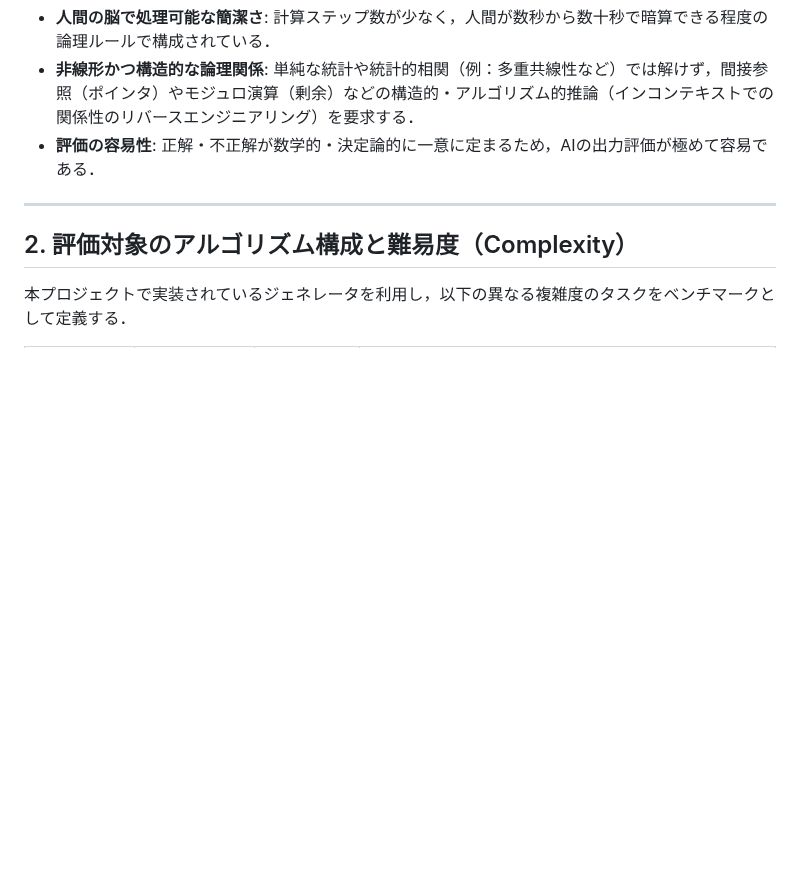
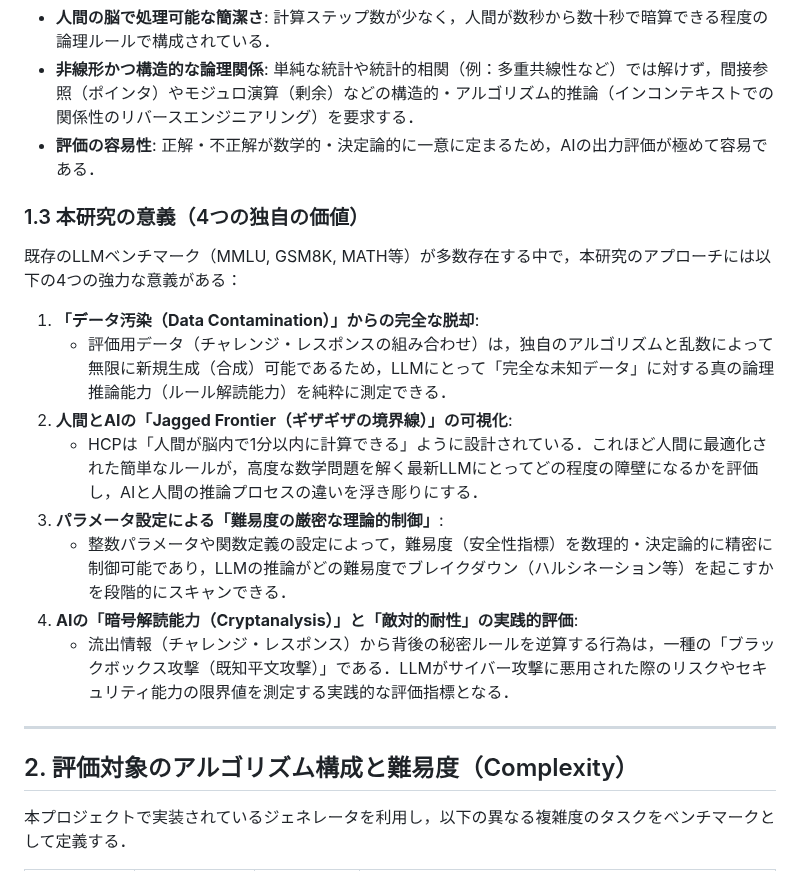
Before and after one commit to Naruto-Takahashi/human-computable-passwords, a Markdown page: research/plan.md, the part around the change. GitHub-like rendering; blank space fills up the shorter version.

Commit message:
docs: add research significance (4 unique values) to plan.md

```diff
--- a/research/plan.md
+++ b/research/plan.md
@@ -15,6 +15,18 @@ HCPは以下の特徴を備えており，AIの推論ベンチマークとして
 - **人間の脳で処理可能な簡潔さ**: 計算ステップ数が少なく，人間が数秒から数十秒で暗算できる程度の論理ルールで構成されている．
 - **非線形かつ構造的な論理関係**: 単純な統計や統計的相関（例：多重共線性など）では解けず，間接参照（ポインタ）やモジュロ演算（剰余）などの構造的・アルゴリズム的推論（インコンテキストでの関係性のリバースエンジニアリング）を要求する．
 - **評価の容易性**: 正解・不正解が数学的・決定論的に一意に定まるため，AIの出力評価が極めて容易である．
+
+### 1.3 本研究の意義（4つの独自の価値）
+既存のLLMベンチマーク（MMLU, GSM8K, MATH等）が多数存在する中で，本研究のアプローチには以下の4つの強力な意義がある：
+
+1. **「データ汚染（Data Contamination）」からの完全な脱却**:
+   - 評価用データ（チャレンジ・レスポンスの組み合わせ）は，独自のアルゴリズムと乱数によって無限に新規生成（合成）可能であるため，LLMにとって「完全な未知データ」に対する真の論理推論能力（ルール解読能力）を純粋に測定できる．
+2. **人間とAIの「Jagged Frontier（ギザギザの境界線）」の可視化**:
+   - HCPは「人間が脳内で1分以内に計算できる」ように設計されている．これほど人間に最適化された簡単なルールが，高度な数学問題を解く最新LLMにとってどの程度の障壁になるかを評価し，AIと人間の推論プロセスの違いを浮き彫りにする．
+3. **パラメータ設定による「難易度の厳密な理論的制御」**:
+   - 整数パラメータや関数定義の設定によって，難易度（安全性指標）を数理的・決定論的に精密に制御可能であり，LLMの推論がどの難易度でブレイクダウン（ハルシネーション等）を起こすかを段階的にスキャンできる．
+4. **AIの「暗号解読能力（Cryptanalysis）」と「敵対的耐性」の実践的評価**:
+   - 流出情報（チャレンジ・レスポンス）から背後の秘密ルールを逆算する行為は，一種の「ブラックボックス攻撃（既知平文攻撃）」である．LLMがサイバー攻撃に悪用された際のリスクやセキュリティ能力の限界値を測定する実践的な評価指標となる．
 
 ---
 
```
